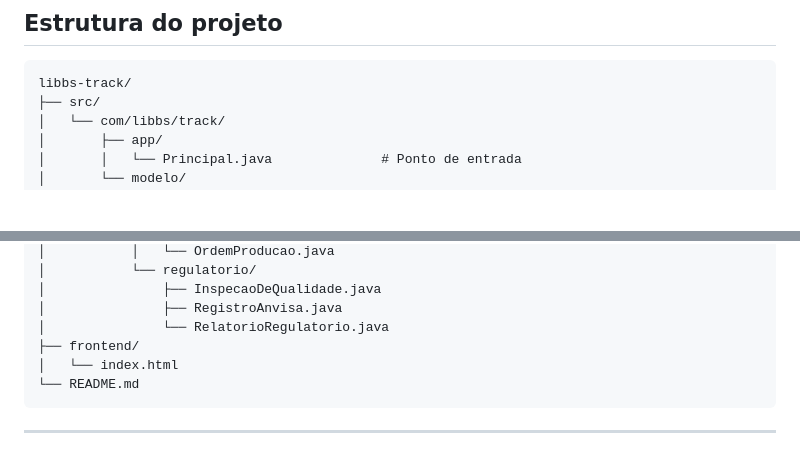
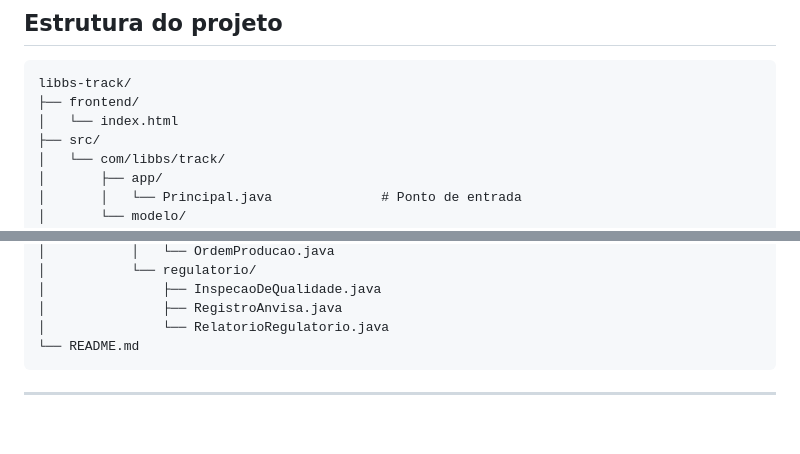
Before and after one commit to otaviocruz-dev/libbs-track, a Markdown page: README.md, 2 parts joined by grey strips. Rendered like a GitHub page; blank space fills up the shorter version.

Commit message:
Colocando o html na seção de "Estrutura do projeto".

````diff
--- a/README.md
+++ b/README.md
@@ -44,6 +44,8 @@ A Libbs enfrenta o desafio de rastrear lotes de medicamentos ao longo de toda a
 
 ```
 libbs-track/
+├── frontend/
+│   └── index.html
 ├── src/
 │   └── com/libbs/track/
 │       ├── app/
@@ -76,8 +78,6 @@ libbs-track/
 │               ├── InspecaoDeQualidade.java
 │               ├── RegistroAnvisa.java
 │               └── RelatorioRegulatorio.java
-├── frontend/
-│   └── index.html
 └── README.md
 ```
 
````
